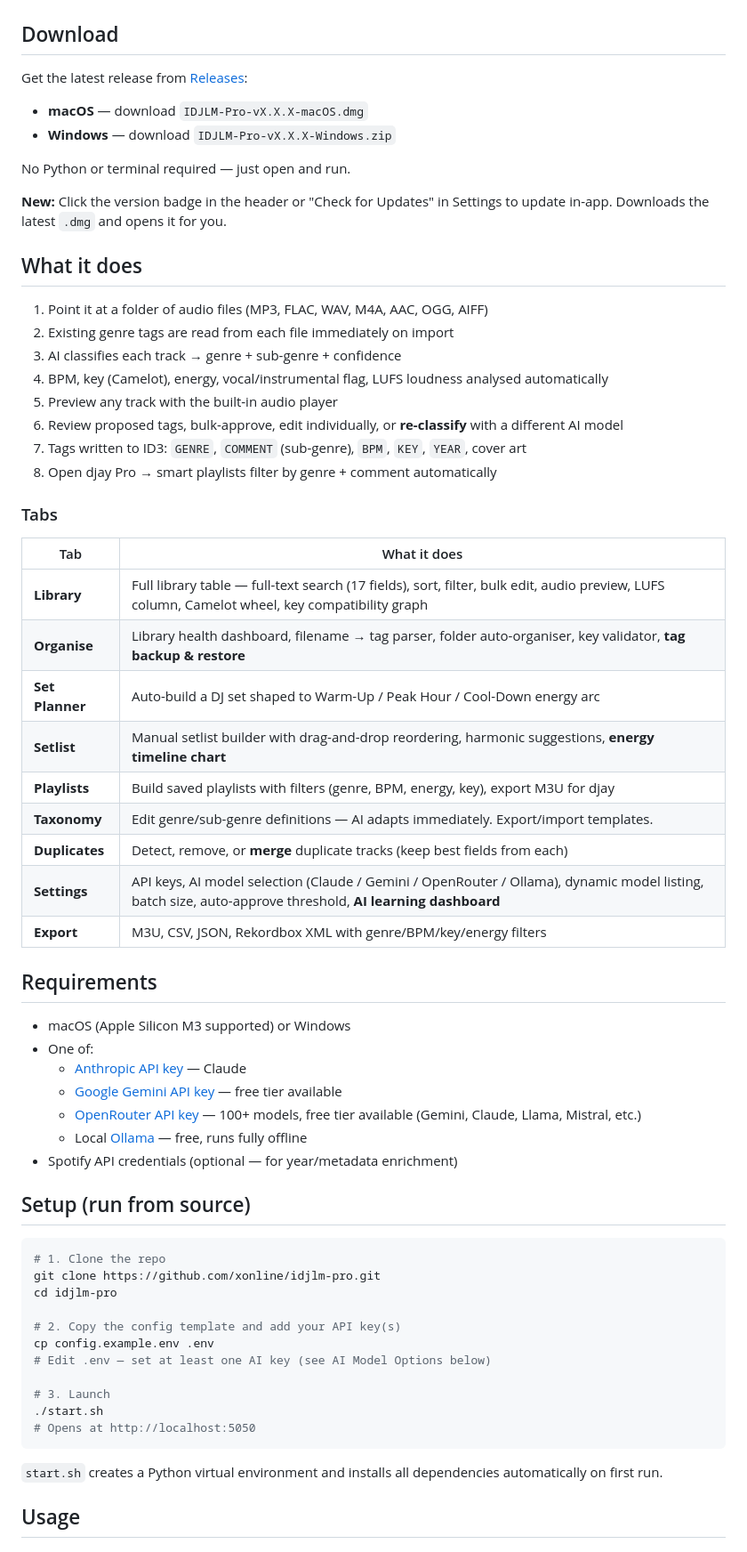
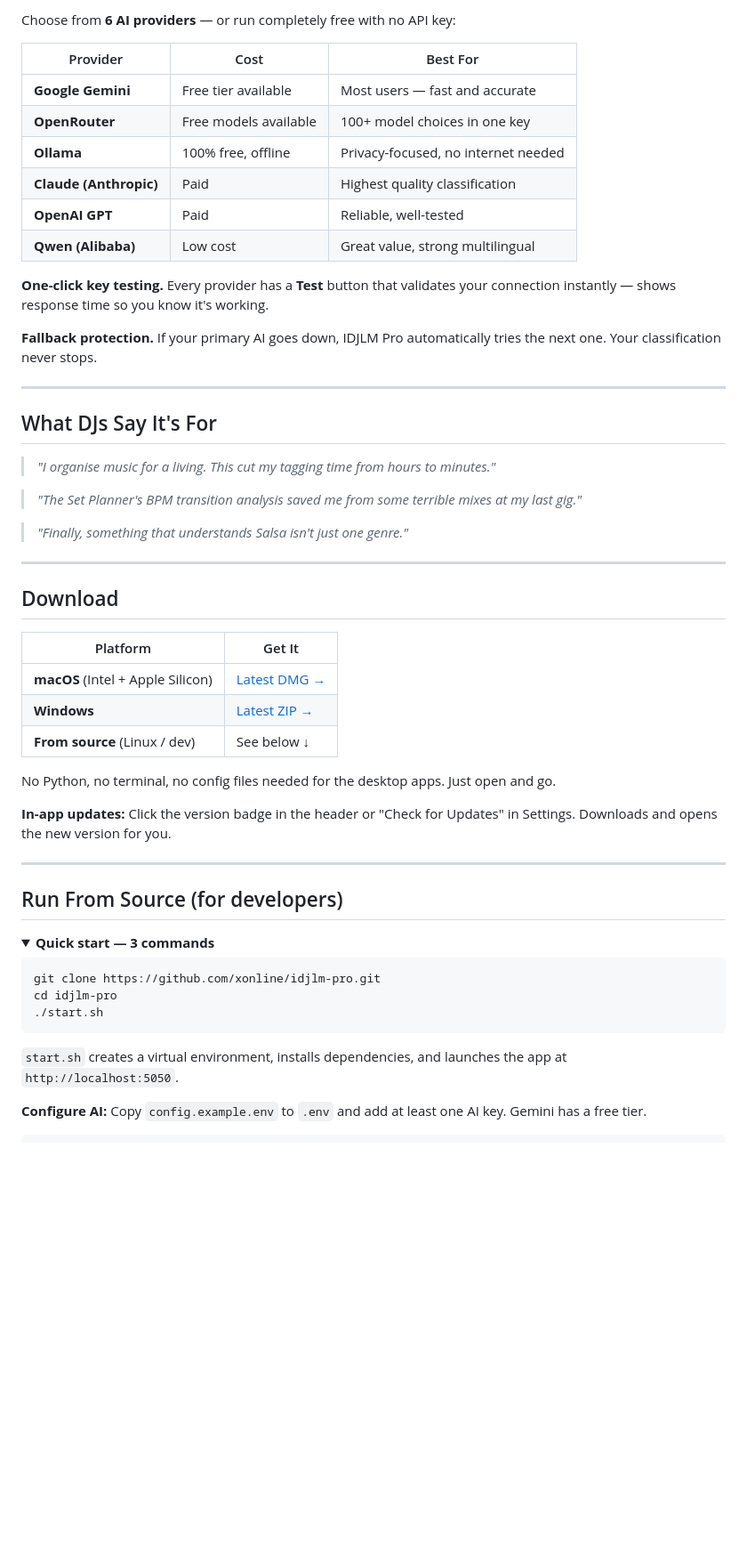
Before and after one commit to xonline/idjlm-pro, a Markdown page: README.md, the part around one of its changes. Shown at 89% size. GitHub-like rendering; folded sections open; blank space fills up the shorter version.

````diff
--- a/README.md
+++ b/README.md
@@ -18,66 +99,56 @@
+Choose from **6 AI providers** — or run completely free with no API key:
+
+| Provider | Cost | Best For |
+|----------|------|----------|
+| **Google Gemini** | Free tier available | Most users — fast and accurate |
+| **OpenRouter** | Free models available | 100+ model choices in one key |
+| **Ollama** | 100% free, offline | Privacy-focused, no internet needed |
+| **Claude (Anthropic)** | Paid | Highest quality classification |
+| **OpenAI GPT** | Paid | Reliable, well-tested |
+| **Qwen (Alibaba)** | Low cost | Great value, strong multilingual |
+
+**One-click key testing.** Every provider has a **Test** button that validates your connection instantly — shows response time so you know it's working.
+
+**Fallback protection.** If your primary AI goes down, IDJLM Pro automatically tries the next one. Your classification never stops.
+
+---
+
+## What DJs Say It's For
+
+> *"I organise music for a living. This cut my tagging time from hours to minutes."*
+
+> *"The Set Planner's BPM transition analysis saved me from some terrible mixes at my last gig."*
+
+> *"Finally, something that understands Salsa isn't just one genre."*
+
+---
 
 ## Download
 
-Get the latest release from [Releases](../../releases/latest):
-- **macOS** — download `IDJLM-Pro-vX.X.X-macOS.dmg`
-- **Windows** — download `IDJLM-Pro-vX.X.X-Windows.zip`
+| Platform | Get It |
+|----------|--------|
+| **macOS** (Intel + Apple Silicon) | [Latest DMG →](../../releases/latest) |
+| **Windows** | [Latest ZIP →](../../releases/latest) |
+| **From source** (Linux / dev) | See below ↓ |
 
-No Python or terminal required — just open and run.
+No Python, no terminal, no config files needed for the desktop apps. Just open and go.
 
-**New:** Click the version badge in the header or "Check for Updates" in Settings to update in-app. Downloads the latest `.dmg` and opens it for you.
+**In-app updates:** Click the version badge in the header or "Check for Updates" in Settings. Downloads and opens the new version for you.
 
-## What it does
+---
 
-1. Point it at a folder of audio files (MP3, FLAC, WAV, M4A, AAC, OGG, AIFF)
-2. Existing genre tags are read from each file immediately on import
-3. AI classifies each track → genre + sub-genre + confidence
-4. BPM, key (Camelot), energy, vocal/instrumental flag, LUFS loudness analysed automatically
-5. Preview any track with the built-in audio player
-6. Review proposed tags, bulk-approve, edit individually, or **re-classify** with a different AI model
-7. Tags written to ID3: `GENRE`, `COMMENT` (sub-genre), `BPM`, `KEY`, `YEAR`, cover art
-8. Open djay Pro → smart playlists filter by genre + comment automatically
+## Run From Source (for developers)
 
-### Tabs
-
-| Tab | What it does |
-|-----|-------------|
-| **Library** | Full library table — full-text search (17 fields), sort, filter, bulk edit, audio preview, LUFS column, Camelot wheel, key compatibility graph |
-| **Organise** | Library health dashboard, filename → tag parser, folder auto-organiser, key validator, **tag backup & restore** |
-| **Set Planner** | Auto-build a DJ set shaped to Warm-Up / Peak Hour / Cool-Down energy arc |
-| **Setlist** | Manual setlist builder with drag-and-drop reordering, harmonic suggestions, **energy timeline chart** |
-| **Playlists** | Build saved playlists with filters (genre, BPM, energy, key), export M3U for djay |
-| **Taxonomy** | Edit genre/sub-genre definitions — AI adapts immediately. Export/import templates. |
-| **Duplicates** | Detect, remove, or **merge** duplicate tracks (keep best fields from each) |
-| **Settings** | API keys, AI model selection (Claude / Gemini / OpenRouter / Ollama), dynamic model listing, batch size, auto-approve threshold, **AI learning dashboard** |
-| **Export** | M3U, CSV, JSON, Rekordbox XML with genre/BPM/key/energy filters |
-
-## Requirements
-
-- macOS (Apple Silicon M3 supported) or Windows
-- One of:
-  - [Anthropic API key](https://console.anthropic.com/) — Claude
-  - [Google Gemini API key](https://aistudio.google.com/) — free tier available
-  - [OpenRouter API key](https://openrouter.ai/) — 100+ models, free tier available (Gemini, Claude, Llama, Mistral, etc.)
-  - Local [Ollama](https://ollama.com) — free, runs fully offline
-- Spotify API credentials (optional — for year/metadata enrichment)
-
-## Setup (run from source)
+<details>
+<summary><strong>Quick start — 3 commands</strong></summary>
 
 ```bash
-# 1. Clone the repo
 git clone https://github.com/xonline/idjlm-pro.git
 cd idjlm-pro
-
-# 2. Copy the config template and add your API key(s)
-cp config.example.env .env
-# Edit .env — set at least one AI key (see AI Model Options below)
-
-# 3. Launch
 ./start.sh
-# Opens at http://localhost:5050
 ```
 
-`start.sh` creates a Python virtual environment and installs all dependencies automatically on first run.
+`start.sh` creates a virtual environment, installs dependencies, and launches the app at `http://localhost:5050`.
 
-## Usage
+**Configure AI:** Copy `config.example.env` to `.env` and add at least one AI key. Gemini has a free tier.
 
````
Also changed, not shown: other parts of README.md (+130 -172 lines).
